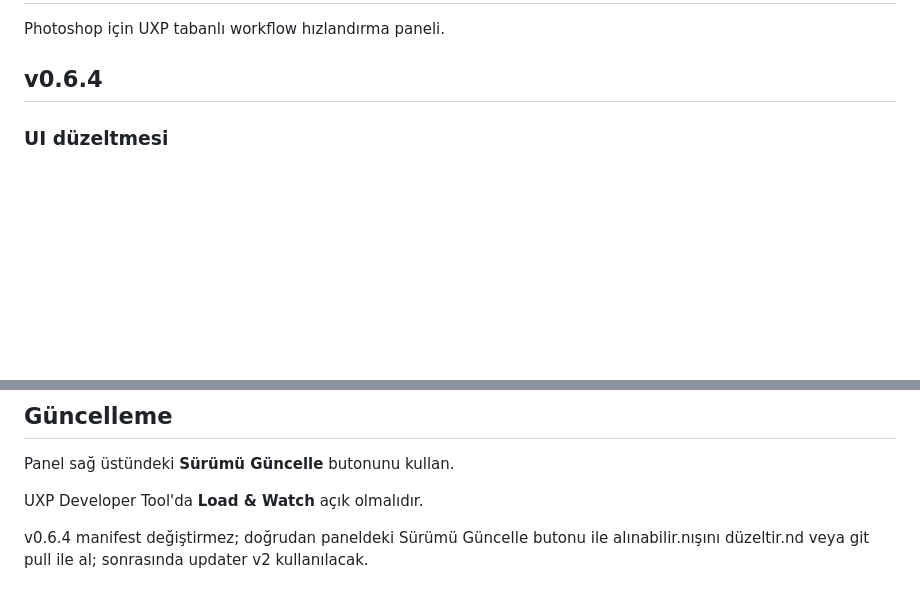
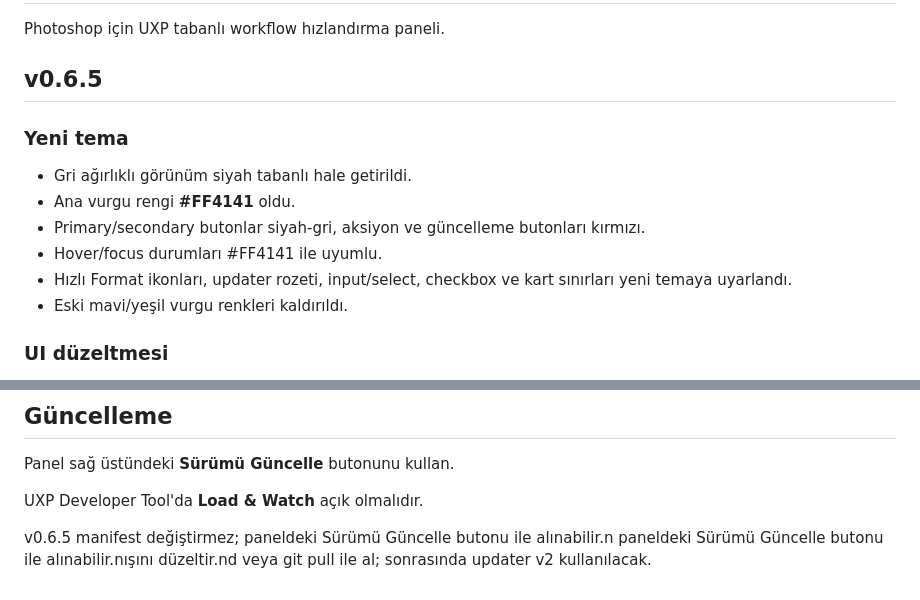
Before and after one commit to izmirli-ali/krali-design, a Markdown page: README.md, 2 parts joined by grey strips. Drawn GitHub-style; blank space fills up the shorter version.

Commit message:
v0.6.5: document red-black theme

```diff
--- a/README.md
+++ b/README.md
@@ -2,7 +2,15 @@
 
 Photoshop için UXP tabanlı workflow hızlandırma paneli.
 
-## v0.6.4
+## v0.6.5
+
+### Yeni tema
+- Gri ağırlıklı görünüm siyah tabanlı hale getirildi.
+- Ana vurgu rengi **#FF4141** oldu.
+- Primary/secondary butonlar siyah-gri, aksiyon ve güncelleme butonları kırmızı.
+- Hover/focus durumları #FF4141 ile uyumlu.
+- Hızlı Format ikonları, updater rozeti, input/select, checkbox ve kart sınırları yeni temaya uyarlandı.
+- Eski mavi/yeşil vurgu renkleri kaldırıldı.
 
 ### UI düzeltmesi
 - UXP içinde boş görünen CSS Grid yapısı kaldırıldı.
@@ -108,4 +116,4 @@ Panel sağ üstündeki **Sürümü Güncelle** butonunu kullan.
 
 UXP Developer Tool'da **Load & Watch** açık olmalıdır.
 
-v0.6.4 manifest değiştirmez; doğrudan paneldeki Sürümü Güncelle butonu ile alınabilir.nışını düzeltir.nd veya git pull ile al; sonrasında updater v2 kullanılacak.
+v0.6.5 manifest değiştirmez; paneldeki Sürümü Güncelle butonu ile alınabilir.n paneldeki Sürümü Güncelle butonu ile alınabilir.nışını düzeltir.nd veya git pull ile al; sonrasında updater v2 kullanılacak.
```
